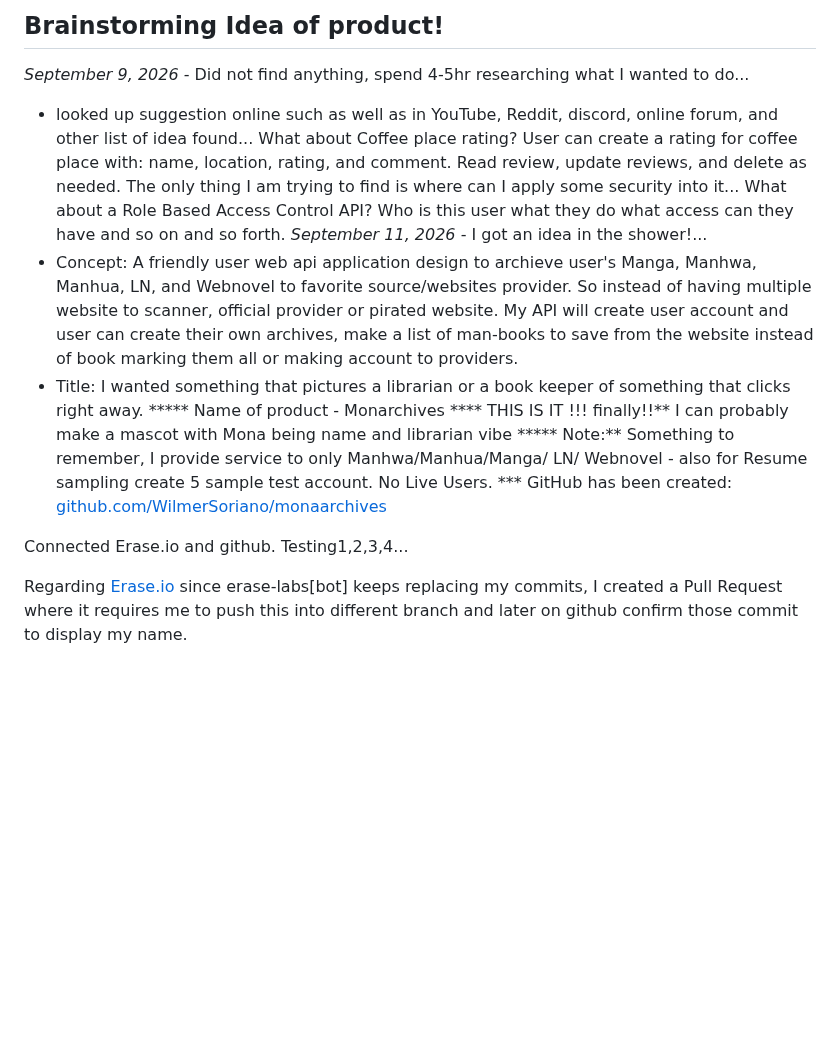
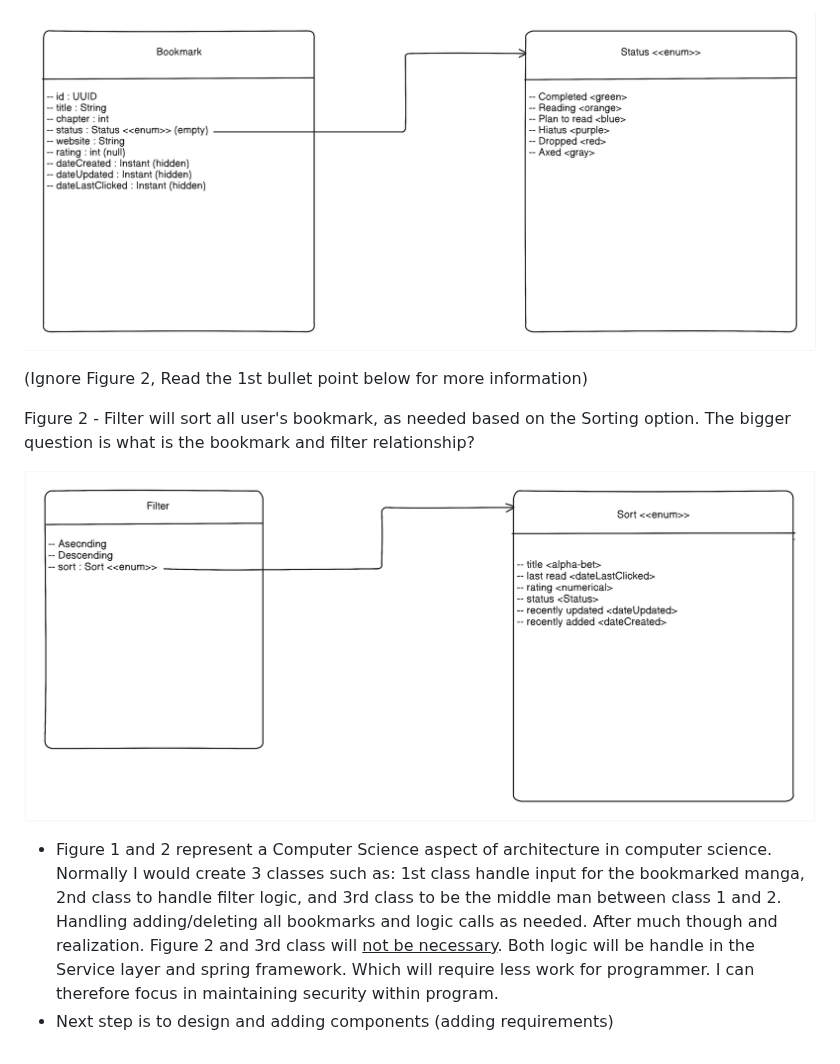
Before and after one commit to WilmerSoriano/monaarchives, a Markdown page: docs/Planning.md, the part around one of its changes. GitHub-like rendering; blank space fills up the shorter version.

```diff
--- a/docs/Planning.md
+++ b/docs/Planning.md
@@ -18,23 +60,18 @@ What is user story:
 
-## **Brainstorming Idea of product!**
-_September 9, 2026_ - Did not find anything, spend 4-5hr researching what I wanted to do...
+![Figure 1](/.eraser/FcFjJhkAbnHcgysm6YmF___aIGbguIjZGYrfcx7gObUWAvxCc13___---figure---0ngbCi_80B_VJlZ7kUcQR---id---0gY_jta2DGExmL12ng8vX.png "Figure 1")
 
-- looked up suggestion online such as well as in YouTube, Reddit, discord, online forum, and other list of idea found...
-What about Coffee place rating? User can create a rating for coffee place with: name, location, rating, and comment. Read review, update reviews, and delete as needed. The only thing I am trying to find is where can I apply some security into it...
-What about a Role Based Access Control API? Who is this user what they do what access can they have and so on and so forth.
-_September 11, 2026_ - I got an idea in the shower!...
-- Concept: A friendly user web api application design to archieve user's Manga, Manhwa, Manhua, LN, and Webnovel to favorite source/websites provider. So instead of having multiple website to scanner, official provider or pirated website. My API will create user account and user can create their own archives, make a list of man-books to save from the website instead of book marking them all or making account to providers.
-- Title: I wanted something that pictures a librarian or a book keeper of something that clicks right away.
-***** Name of product - Monarchives **** THIS IS IT !!! finally!!**
-I can probably make a mascot with Mona being name and librarian vibe
-***** Note:** Something to remember, I provide service to only Manhwa/Manhua/Manga/ LN/ Webnovel - also for Resume sampling create 5 sample test account. No Live Users. ***
-GitHub has been created: [github.com/WilmerSoriano/monaarchives](https://github.com/WilmerSoriano/monaarchives)
+(Ignore Figure 2, Read the 1st bullet point below for more information)
 
+Figure 2 - Filter will sort all user's bookmark, as needed based on the Sorting option. The bigger question is what is the bookmark and filter relationship?
 
-Connected Erase.io and github. Testing1,2,3,4...
-
-Regarding [Erase.io](https://erase.io/) since erase-labs[bot] keeps replacing my commits, I created a Pull Request where it requires me to push this into different branch and later on github confirm those commit to display my name.
+![Figure 2](/.eraser/FcFjJhkAbnHcgysm6YmF___aIGbguIjZGYrfcx7gObUWAvxCc13___---figure---vHqe80UT6a6gR_Rq36Dxk---id---2tc4_YRLVXybproQ9JXpk.png "Figure 2")
 
 
 
-<!--- Eraser file: https://app.eraser.io/workspace/0NrRvaUA3N6qg5UqgB7u --->
+- Figure 1 and 2 represent a Computer Science aspect of architecture in computer science. Normally I would create 3 classes such as: 1st class handle input for the bookmarked manga,  2nd class to handle filter logic, and 3rd class to be the middle man between class 1 and 2. Handling adding/deleting all bookmarks and logic calls as needed. After much though and realization. Figure 2 and 3rd class will <u>not be necessary</u>. Both logic will be handle in the Service layer and spring framework. Which will require less work for programmer. I can therefore focus in maintaining security within program.
+- Next step is to design and adding components (adding requirements)
+
+
+
+
+<!--- Eraser file: https://app.eraser.io/workspace/FcFjJhkAbnHcgysm6YmF --->
```
Also changed, not shown: other parts of docs/Planning.md (+55 -13 lines), .eraser/FcFjJhkAbnHcgysm6YmF___aIGbguIjZGYrfcx7gObUWAvxCc13___---figure---0ngbCi_80B_VJlZ7kUcQR---id---0gY_jta2DGExmL12ng8vX.png (renamed from .eraser/FcFjJhkAbnHcgysm6YmF___aIGbguIjZGYrfcx7gObUWAvxCc13___---figure---rmAohlk13bUZwlEgZ_qM1---id---0gY_jta2DGExmL12ng8vX.png), .eraser/FcFjJhkAbnHcgysm6YmF___aIGbguIjZGYrfcx7gObUWAvxCc13___---figure---vHqe80UT6a6gR_Rq36Dxk---id---2tc4_YRLVXybproQ9JXpk.png (renamed from .eraser/FcFjJhkAbnHcgysm6YmF___aIGbguIjZGYrfcx7gObUWAvxCc13___---figure---mhi5CC6rAw0MP-jPL0eXk---id---2tc4_YRLVXybproQ9JXpk.png).
